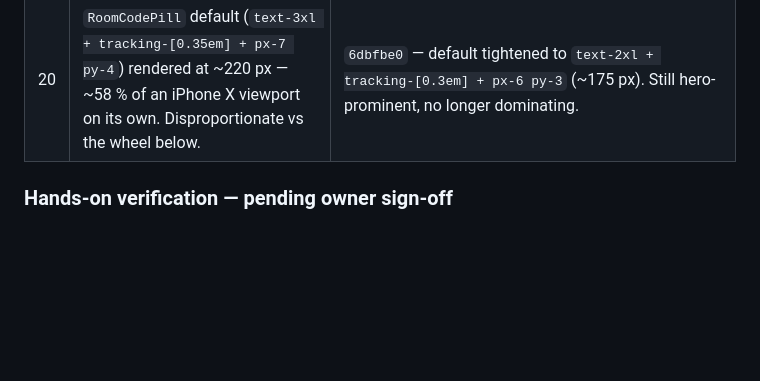
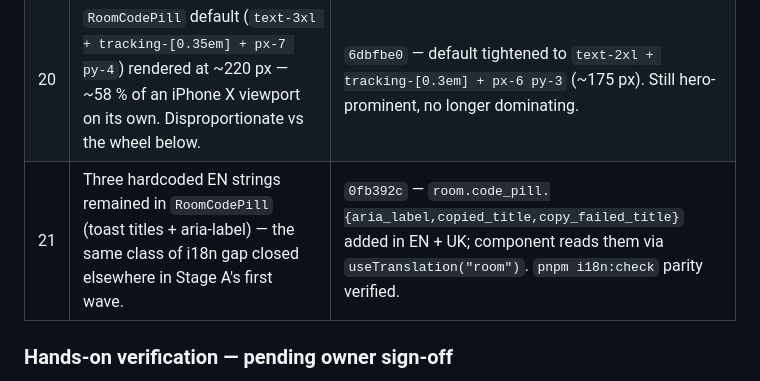
Before and after one commit to vyahello/hoba, a Markdown page: docs/manual-verify-stageA.md, the part around the change. Drawn GitHub-style; blank space fills up the shorter version.

```diff
--- a/docs/manual-verify-stageA.md
+++ b/docs/manual-verify-stageA.md
@@ -52,6 +52,7 @@ they were fixed in Stage A:
 | 18 | Wheel animation lags on iPhone X (A11, iOS 16); smooth on iPhone 14 (A15). High-suspicion cause: `feGaussianBlur` ring-glow filter that WebKit on A11-class chips rasterizes on CPU every frame. | `33a976b` — replaced filter with three stacked solid strokes (18/12/6 px at decreasing opacity). Same visual silhouette, pure compositor path. **Pending real-device verification.** |
 | 19 | Flying reactions appeared at random horizontal positions — 🔥 didn't emerge from where the 🔥 button is in the bar. `stores/room.ts` set `x: Math.random()` on every incoming reaction. | `798788f` — new `apps/webapp/src/features/rooms/reactionLanes.ts` (`REACTION_EMOJIS` + `reactionLaneFor`) maps each emoji to a fixed lane that aligns with its button on phone widths; callers add ±2.5 % jitter so identical bursts don't pixel-stack. Five unit tests. |
 | 20 | `RoomCodePill` default (`text-3xl + tracking-[0.35em] + px-7 py-4`) rendered at ~220 px — ~58 % of an iPhone X viewport on its own. Disproportionate vs the wheel below. | `6dbfbe0` — default tightened to `text-2xl + tracking-[0.3em] + px-6 py-3` (~175 px). Still hero-prominent, no longer dominating. |
+| 21 | Three hardcoded EN strings remained in `RoomCodePill` (toast titles + aria-label) — the same class of i18n gap closed elsewhere in Stage A's first wave. | `0fb392c` — `room.code_pill.{aria_label,copied_title,copy_failed_title}` added in EN + UK; component reads them via `useTranslation("room")`. `pnpm i18n:check` parity verified. |
 
 ### Hands-on verification — pending owner sign-off
 
```
Also changed, not shown: CLAUDE.md (+2 -1 lines).
